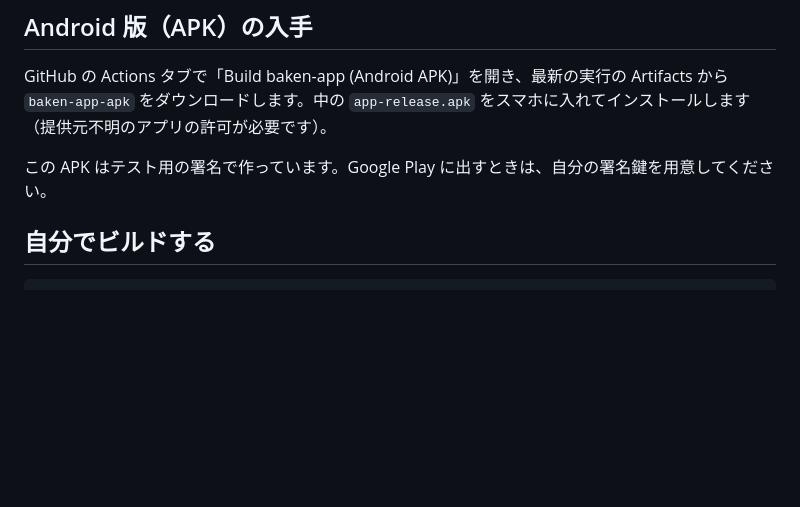
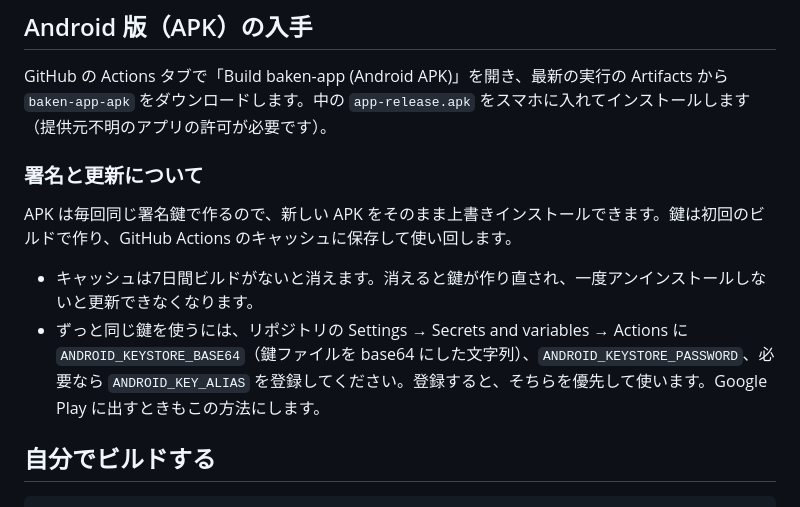
Before and after one commit to ryofssmax-a11y/anti, a Markdown page: baken-app/README.md, the part around the change. Drawn GitHub-style; blank space fills up the shorter version.

Commit message:
Document APK signing and how updates install
Co-Authored-By: Claude Opus 5.5 <noreply@anthropic.com>
Claude-Session: https://claude.ai/code/session_01AHmLGKF4EqWAuTrR7jPBv2

````diff
--- a/baken-app/README.md
+++ b/baken-app/README.md
@@ -20,7 +20,11 @@
 ## Android 版（APK）の入手
 GitHub の Actions タブで「Build baken-app (Android APK)」を開き、最新の実行の Artifacts から `baken-app-apk` をダウンロードします。中の `app-release.apk` をスマホに入れてインストールします（提供元不明のアプリの許可が必要です）。
 
-この APK はテスト用の署名で作っています。Google Play に出すときは、自分の署名鍵を用意してください。
+### 署名と更新について
+APK は毎回同じ署名鍵で作るので、新しい APK をそのまま上書きインストールできます。鍵は初回のビルドで作り、GitHub Actions のキャッシュに保存して使い回します。
+
+- キャッシュは7日間ビルドがないと消えます。消えると鍵が作り直され、一度アンインストールしないと更新できなくなります。
+- ずっと同じ鍵を使うには、リポジトリの Settings → Secrets and variables → Actions に `ANDROID_KEYSTORE_BASE64`（鍵ファイルを base64 にした文字列）、`ANDROID_KEYSTORE_PASSWORD`、必要なら `ANDROID_KEY_ALIAS` を登録してください。登録すると、そちらを優先して使います。Google Play に出すときもこの方法にします。
 
 ## 自分でビルドする
 ```
````
